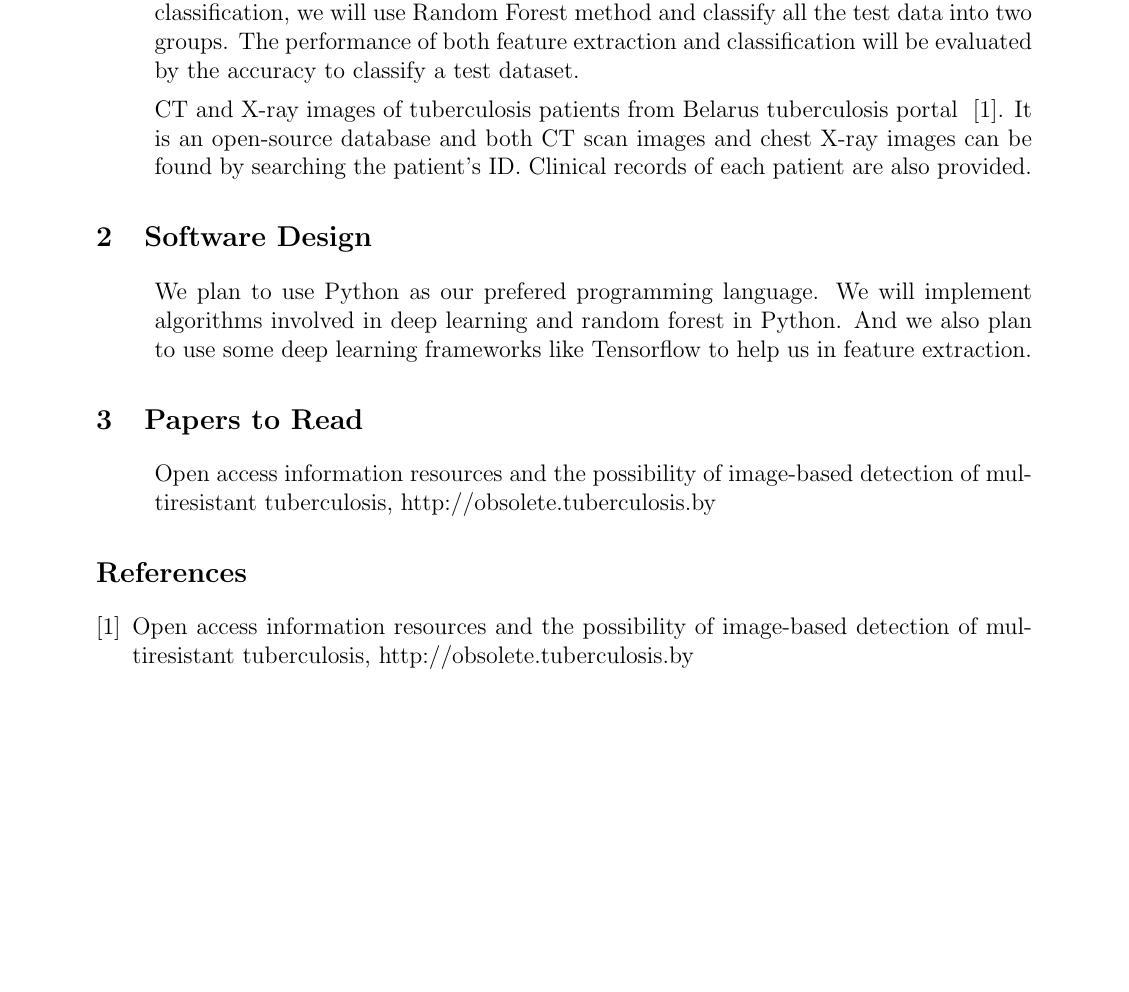
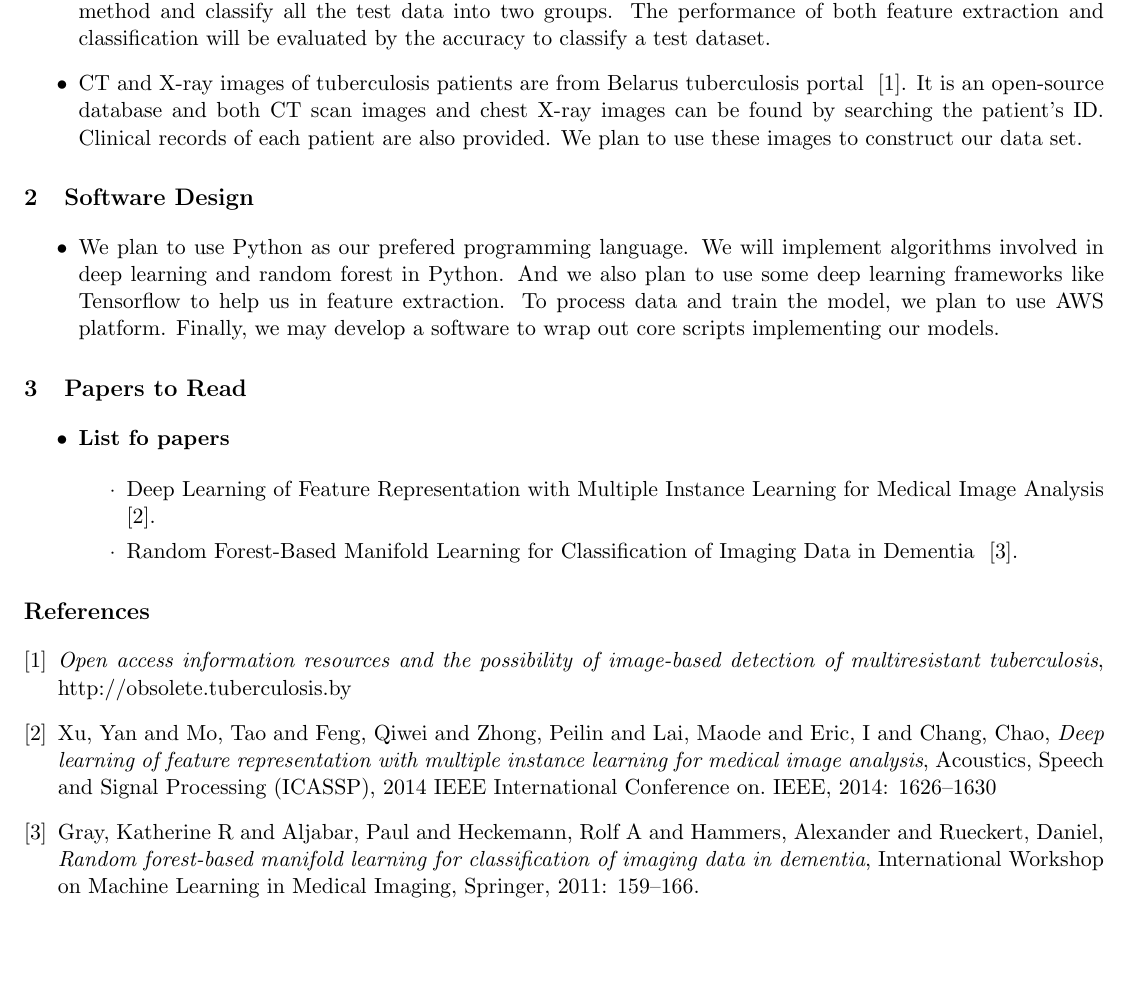
Before and after one commit to ComputationalGenomics-Project/CNN-for-miRNA-classification, a LaTeX document (proposal/Project_Proposal.tex): part of the page, cut so that both start at the same text, the shorter picture padded with empty space. Compiled offline with pdfLaTeX.

Commit message:
draft 2.0, with some new papers

```diff
--- a/proposal/Project_Proposal.tex
+++ b/proposal/Project_Proposal.tex
@@ -2,10 +2,10 @@
 % By Han Den (Andrew Id: hdeng1) and Luyi Ma (Andrew Id: luyim)
 % Topic : Improving performance of Random Forest in Clinical Feature Learning
 
-\documentclass[letterpaper, 12pt]{article}
+\documentclass[letterpaper, 11pt]{article}
 
 %package
-\usepackage[top= 0.5in, left = 1in, right= 1in, bottom= 0.5in]{geometry}
+\usepackage[top= 0.5in, left = 0.5in, right= 0.5in, bottom= 0.5in]{geometry}
 \usepackage{titlesec}
 \usepackage{color}
 
@@ -14,8 +14,8 @@
 \titleformat*{\subsubsection}{\large\bfseries}
 \titleformat*{\paragraph}{\large\bfseries}
 \titleformat*{\subparagraph}{\large\bfseries}
-\renewcommand{\labelitemi}{}
-\renewcommand{\labelitemii}{}
+\renewcommand{\labelitemi}{$\bullet$}
+\renewcommand{\labelitemii}{\textperiodcentered}
 
 
 \begin{document}
@@ -48,17 +48,17 @@ Tuberculosis disease diagnosis can be approached by analyzing clinical symptoms
 
 The deep learning network will be worked as a feature extraction layer and the outcoming features will be the characteristics of each pixel in every image. When performing classification, we will use Random Forest method and classify all the test data into two groups. The performance of both feature extraction and classification will be evaluated by the accuracy to classify a test dataset.
 
-CT and X-ray images of tuberculosis patients from Belarus tuberculosis portal
+\item
+CT and X-ray images of tuberculosis patients are from Belarus tuberculosis portal
 ~\cite{TB_database}.
-It is an open-source database and both CT scan images and chest X-ray images can be found by searching the patient's ID. Clinical records of each patient are also provided.
+It is an open-source database and both CT scan images and chest X-ray images can be found by searching the patient's ID. Clinical records of each patient are also provided. We plan to use these images to construct our data set.
 \end{itemize}
 
 %Software design or algorithm to develop
 \section{Software Design}
 \begin{itemize}
 \item
-We plan to use Python as our prefered programming language. We will implement algorithms involved in deep learning and random forest in Python. And we also plan to use some deep learning frameworks like Tensorflow to help us in feature extraction.
-
+We plan to use Python as our prefered programming language. We will implement algorithms involved in deep learning and random forest in Python. And we also plan to use some deep learning frameworks like Tensorflow to help us in feature extraction. To process data and train the model, we plan to use AWS platform. Finally, we may develop a software to wrap out core scripts implementing our models.
 \end{itemize}
 
 
@@ -66,13 +66,29 @@ We plan to use Python as our prefered programming language. We will implement al
 \section{Papers to Read}
 \begin{itemize}
 \item
-Open access information resources and the possibility of image-based detection of multiresistant tuberculosis, http://obsolete.tuberculosis.by
+	\textbf{List fo papers}
+
+	\begin{itemize}
+	\item
+		Deep Learning of Feature Representation with Multiple Instance Learning for Medical Image Analysis
+		~\cite{DepplearningFeatureRepresentation}.
+
+	\item
+		Random Forest-Based Manifold Learning for Classification of Imaging Data in Dementia
+		~\cite{RandomForestManifoldLearning}.
+	\end{itemize}
 \end{itemize}
 
 
 %reference
 \begin{thebibliography}{1}
 \bibitem{TB_database}
-Open access information resources and the possibility of image-based detection of multiresistant tuberculosis, http://obsolete.tuberculosis.by
+\textit{Open access information resources and the possibility of image-based detection of multiresistant tuberculosis}, http://obsolete.tuberculosis.by
+
+\bibitem{DepplearningFeatureRepresentation}
+Xu, Yan and Mo, Tao and Feng, Qiwei and Zhong, Peilin and Lai, Maode and Eric, I and Chang, Chao, \textit{Deep learning of feature representation with multiple instance learning for medical image analysis}, Acoustics, Speech and Signal Processing (ICASSP), 2014 IEEE International Conference on. IEEE, 2014: 1626--1630
+
+\bibitem{RandomForestManifoldLearning}
+Gray, Katherine R and Aljabar, Paul and Heckemann, Rolf A and Hammers, Alexander and Rueckert, Daniel, \textit{Random forest-based manifold learning for classification of imaging data in dementia}, International Workshop on Machine Learning in Medical Imaging, Springer, 2011: 159--166.
 \end{thebibliography}
 \end{document}
```
Also changed, not shown: papers/11-rfbook.pdf (added), papers/kgray_miccai_mlmi_2011_cameraready.pdf (added), proposal/Project_Proposal.pdf, 4 other files.
